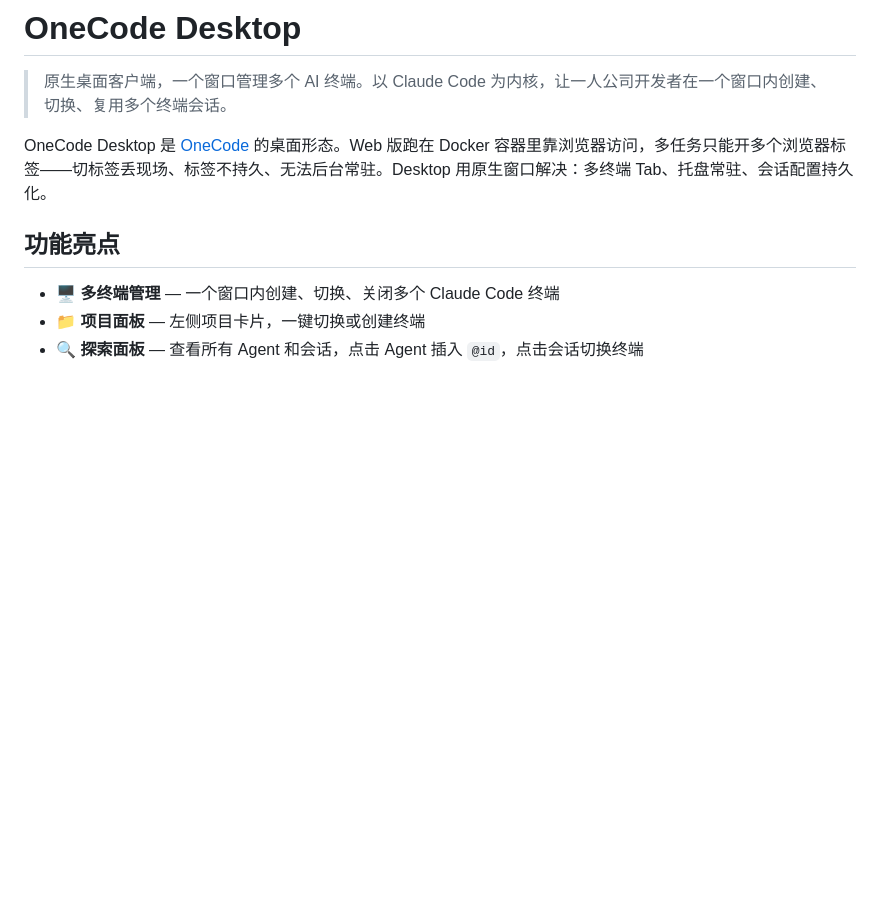
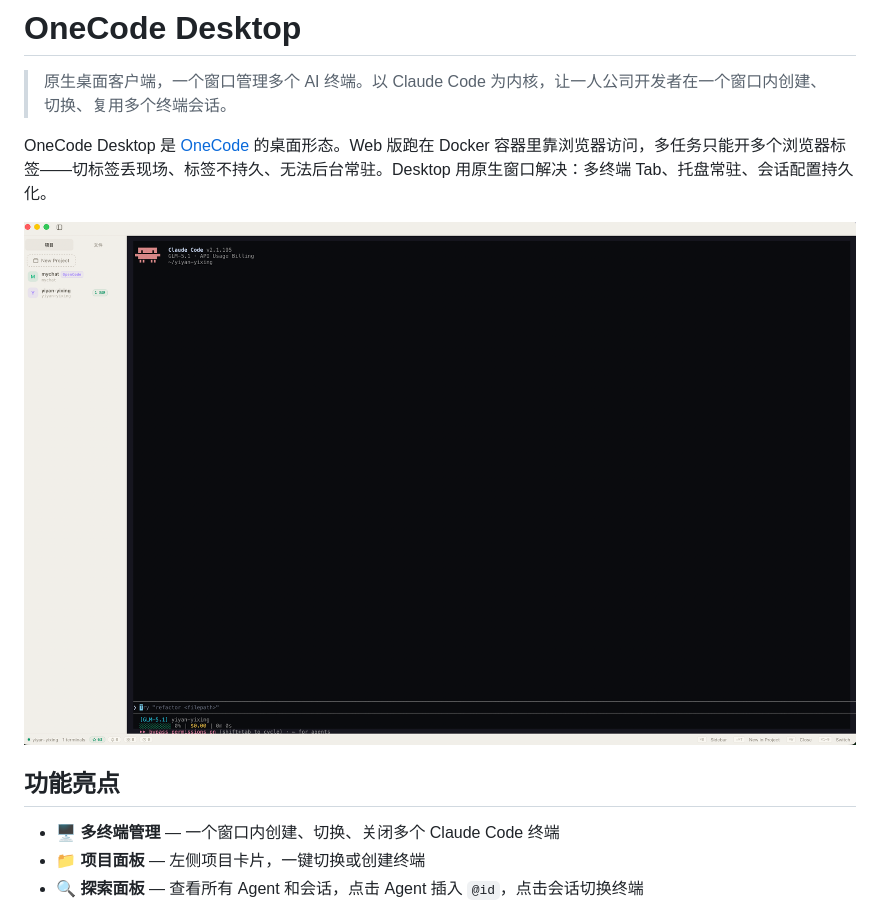
Before and after one commit to yiyan-yixing/onecode-desktop, a Markdown page: README.md, the part around the change. Rendered like a GitHub page; pictures changed too: docs/screenshot.png (added); blank space fills up the shorter version.

Commit message:
docs: add usage screenshot to README
Co-Authored-By: Claude <noreply@anthropic.com>

```diff
--- a/README.md
+++ b/README.md
@@ -3,6 +3,8 @@
 > 原生桌面客户端，一个窗口管理多个 AI 终端。以 Claude Code 为内核，让一人公司开发者在一个窗口内创建、切换、复用多个终端会话。
 
 OneCode Desktop 是 [OneCode](https://github.com/yiyan-yixing/onecode) 的桌面形态。Web 版跑在 Docker 容器里靠浏览器访问，多任务只能开多个浏览器标签——切标签丢现场、标签不持久、无法后台常驻。Desktop 用原生窗口解决：多终端 Tab、托盘常驻、会话配置持久化。
+
+![OneCode Desktop Screenshot](docs/screenshot.png)
 
 ## 功能亮点
 
```
